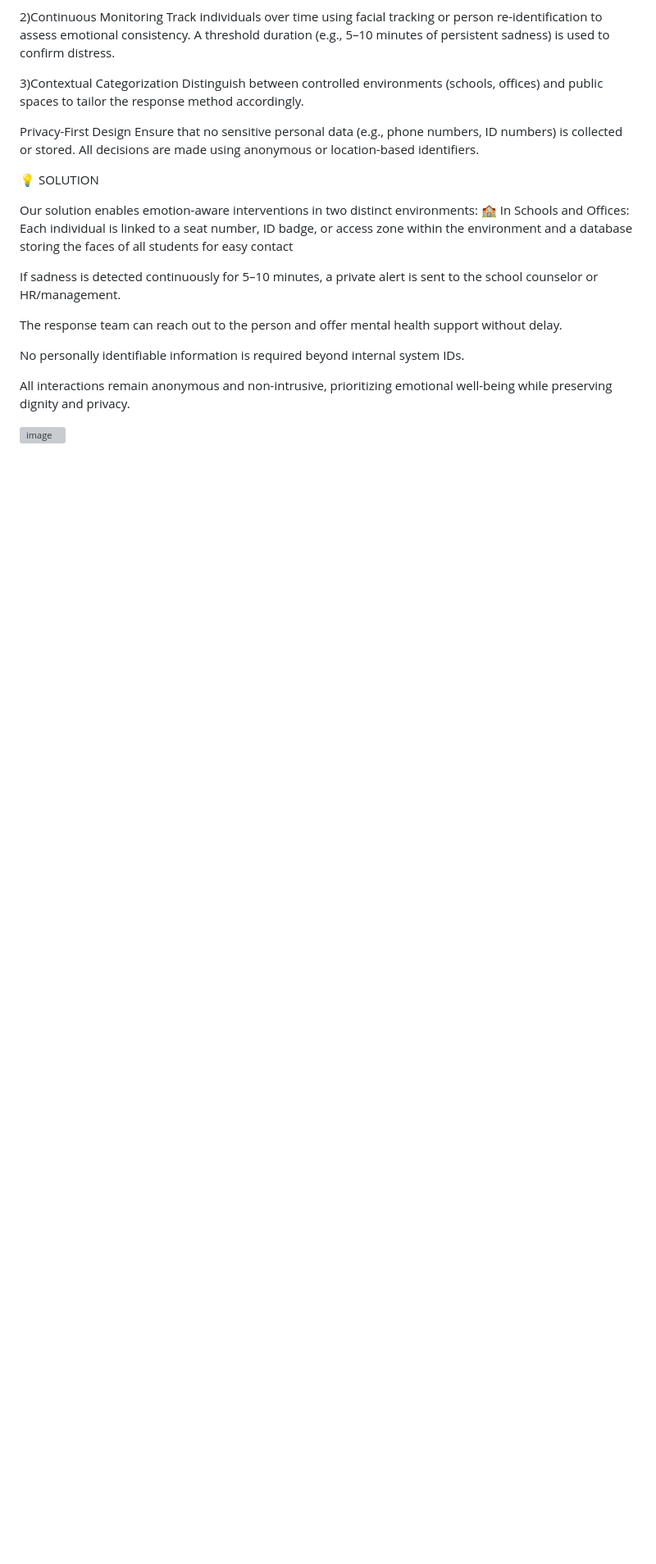
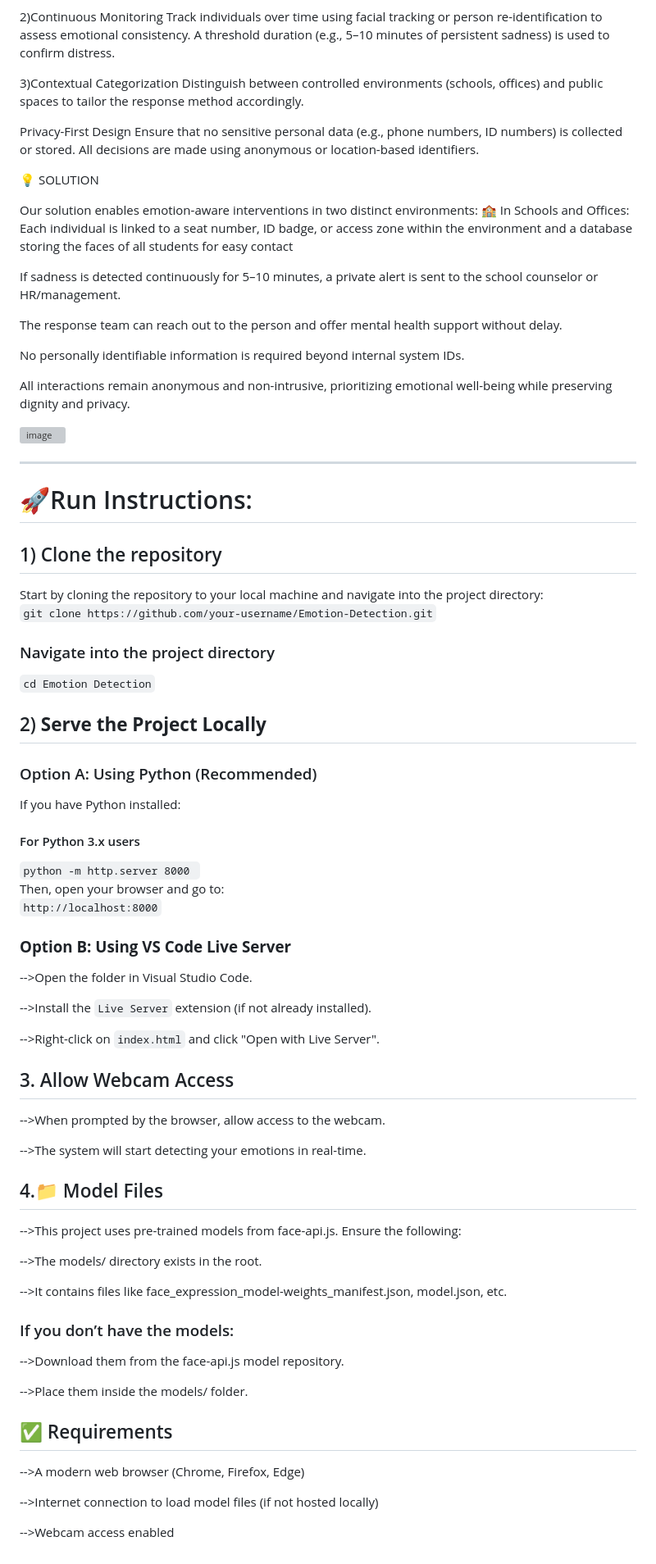
Before and after one commit to NityaSriDeepakRaj/Emotion-Detection, a Markdown page: README.md, the part around the change. Shown: that part at 82% size. Drawn GitHub-style; blank space fills up the shorter version; grey boxes are pictures that could not be loaded.

Commit message:
added run instructions.md

````diff
--- a/README.md
+++ b/README.md
@@ -45,4 +45,51 @@ No personally identifiable information is required beyond internal system IDs.
 
 All interactions remain anonymous and non-intrusive, prioritizing emotional well-being while preserving dignity and privacy.
 
-![image](https://github.com/user-attachments/assets/b1dbeaf1-9799-4fba-9031-5d10878b1868)
+![image](https://github.com/user-attachments/assets/b1dbeaf1-9799-4fba-9031-5d10878b1868)<br><hr>
+
+# 🚀Run Instructions:
+
+## 1) Clone the repository<br>
+Start by cloning the repository to your local machine and navigate into the project directory:<br>
+```git clone https://github.com/your-username/Emotion-Detection.git```<br>
+
+### Navigate into the project directory
+```cd Emotion Detection```<br>
+
+## 2)<b> Serve the Project Locally</b><br>
+### Option A: Using Python (Recommended)<br>
+If you have Python installed:
+#### For Python 3.x users<br>
+```python -m http.server 8000 ```<br>
+Then, open your browser and go to:<br>
+```http://localhost:8000```<br>
+### <b>Option B: Using VS Code Live Server</b><br>
+-->Open the folder in Visual Studio Code.<br>
+
+-->Install the ```Live Server``` extension (if not already installed).<br>
+
+-->Right-click on ```index.html``` and click "Open with Live Server".<br>
+
+## 3. Allow Webcam Access <br>
+-->When prompted by the browser, allow access to the webcam.<br>
+
+-->The system will start detecting your emotions in real-time.<br>
+## 4.📁 Model Files<br>
+-->This project uses pre-trained models from face-api.js. Ensure the following:<br>
+
+-->The models/ directory exists in the root.<br>
+
+-->It contains files like face_expression_model-weights_manifest.json, model.json, etc.<br>
+
+### If you don’t have the models:<br>
+
+-->Download them from the face-api.js model repository.<br>
+
+-->Place them inside the models/ folder.<br>
+
+## ✅ Requirements <br>
+-->A modern web browser (Chrome, Firefox, Edge)<br>
+
+-->Internet connection to load model files (if not hosted locally)<br>
+
+-->Webcam access enabled<br>
````
